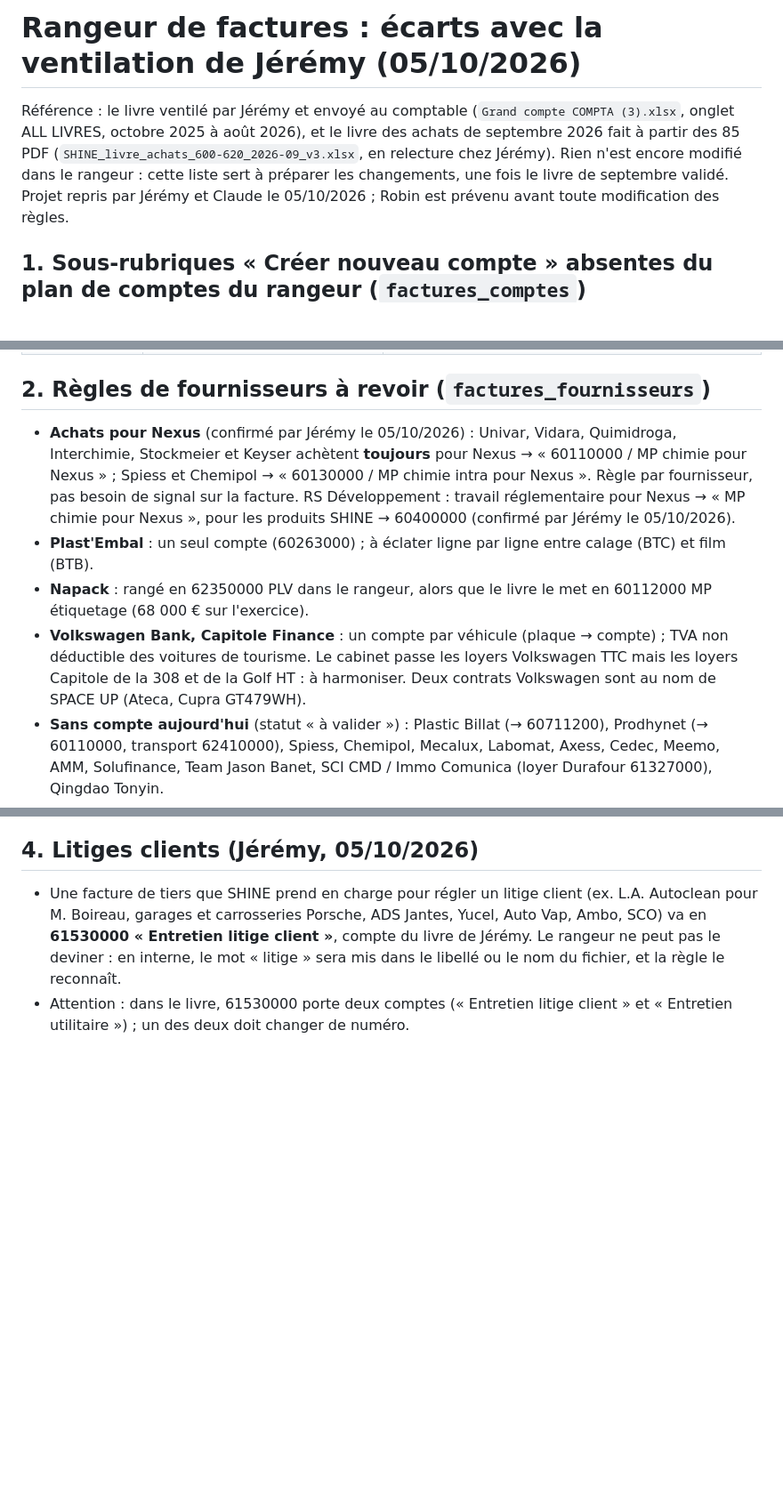
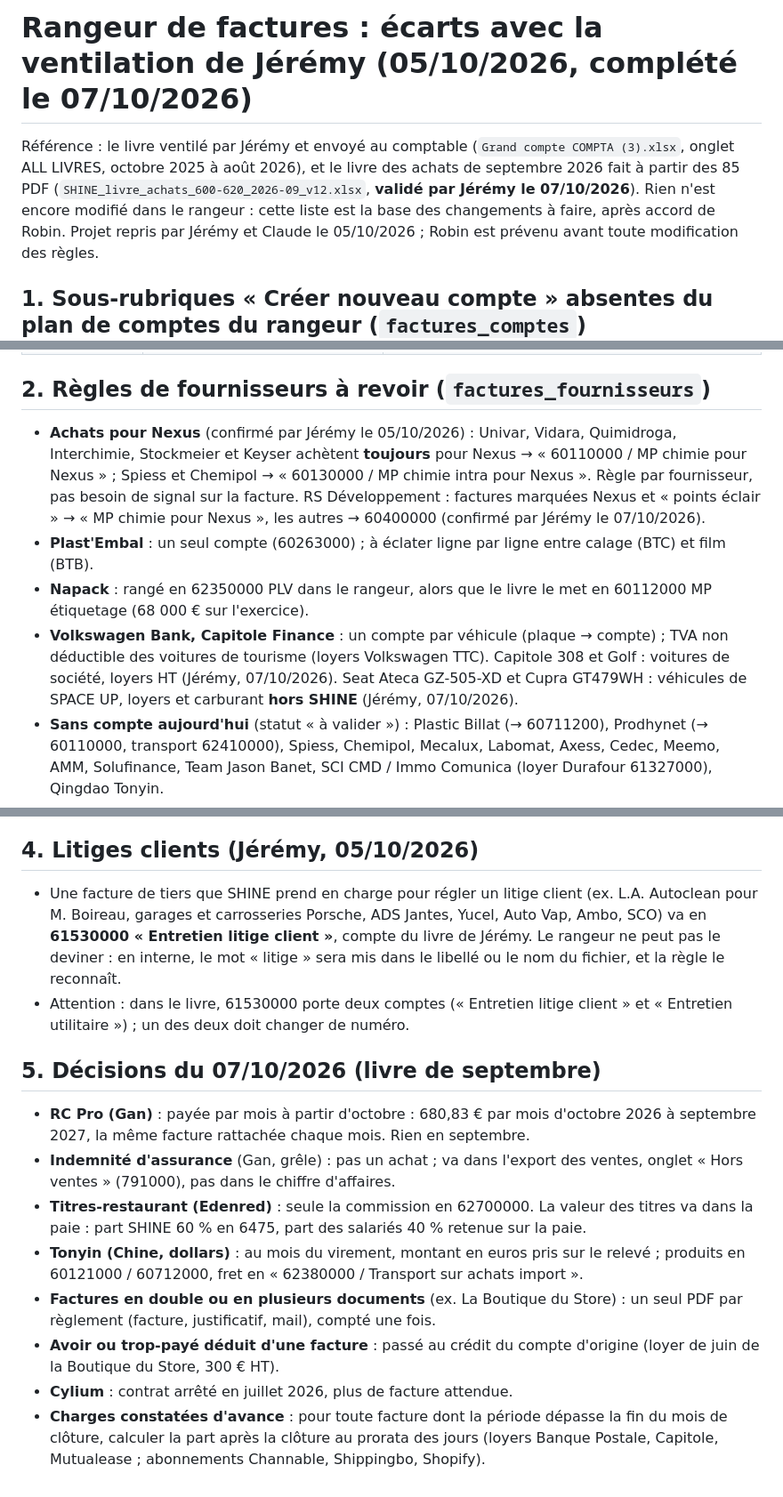
Before and after one commit to apexia-agency/shine-ventes, a Markdown page: outils/factures/ALIGNEMENT_LIVRE_JEREMY_2026-10.md, 3 parts joined by grey strips. Shown at 89% size. Drawn GitHub-style; blank space fills up the shorter version.

Commit message:
Rangeur de factures : règles validées par Jérémy sur le livre de septembre (Space Up, RS Développement, RC Pro, titres-restaurant, Tonyin, charges d'avance) — document de préparation, le rangeur n'est pas encore modifié
Co-Authored-By: Claude Opus 5.5 <noreply@anthropic.com>

```diff
--- a/outils/factures/ALIGNEMENT_LIVRE_JEREMY_2026-10.md
+++ b/outils/factures/ALIGNEMENT_LIVRE_JEREMY_2026-10.md
@@ -1,8 +1,8 @@
-# Rangeur de factures : écarts avec la ventilation de Jérémy (05/10/2026)
+# Rangeur de factures : écarts avec la ventilation de Jérémy (05/10/2026, complété le 07/10/2026)
 
 Référence : le livre ventilé par Jérémy et envoyé au comptable (`Grand compte COMPTA (3).xlsx`, onglet ALL LIVRES, octobre 2025 à août 2026),
-et le livre des achats de septembre 2026 fait à partir des 85 PDF (`SHINE_livre_achats_600-620_2026-09_v3.xlsx`, en relecture chez Jérémy).
-Rien n'est encore modifié dans le rangeur : cette liste sert à préparer les changements, une fois le livre de septembre validé.
+et le livre des achats de septembre 2026 fait à partir des 85 PDF (`SHINE_livre_achats_600-620_2026-09_v12.xlsx`, **validé par Jérémy le 07/10/2026**).
+Rien n'est encore modifié dans le rangeur : cette liste est la base des changements à faire, après accord de Robin.
 Projet repris par Jérémy et Claude le 05/10/2026 ; Robin est prévenu avant toute modification des règles.
 
 ## 1. Sous-rubriques « Créer nouveau compte » absentes du plan de comptes du rangeur (`factures_comptes`)
@@ -26,11 +26,12 @@ Projet repris par Jérémy et Claude le 05/10/2026 ; Robin est prévenu avant to
 
 ## 2. Règles de fournisseurs à revoir (`factures_fournisseurs`)
 
-- **Achats pour Nexus** (confirmé par Jérémy le 05/10/2026) : Univar, Vidara, Quimidroga, Interchimie, Stockmeier et Keyser achètent **toujours** pour Nexus → « 60110000 / MP chimie pour Nexus » ; Spiess et Chemipol → « 60130000 / MP chimie intra pour Nexus ». Règle par fournisseur, pas besoin de signal sur la facture. RS Développement : travail réglementaire pour Nexus → « MP chimie pour Nexus », pour les produits SHINE → 60400000 (confirmé par Jérémy le 05/10/2026).
+- **Achats pour Nexus** (confirmé par Jérémy le 05/10/2026) : Univar, Vidara, Quimidroga, Interchimie, Stockmeier et Keyser achètent **toujours** pour Nexus → « 60110000 / MP chimie pour Nexus » ; Spiess et Chemipol → « 60130000 / MP chimie intra pour Nexus ». Règle par fournisseur, pas besoin de signal sur la facture. RS Développement : factures marquées Nexus et « points éclair » → « MP chimie pour Nexus », les autres → 60400000 (confirmé par Jérémy le 07/10/2026).
 - **Plast'Embal** : un seul compte (60263000) ; à éclater ligne par ligne entre calage (BTC) et film (BTB).
 - **Napack** : rangé en 62350000 PLV dans le rangeur, alors que le livre le met en 60112000 MP étiquetage (68 000 € sur l'exercice).
-- **Volkswagen Bank, Capitole Finance** : un compte par véhicule (plaque → compte) ; TVA non déductible des voitures de tourisme. Le cabinet passe les loyers
-  Volkswagen TTC mais les loyers Capitole de la 308 et de la Golf HT : à harmoniser. Deux contrats Volkswagen sont au nom de SPACE UP (Ateca, Cupra GT479WH).
+- **Volkswagen Bank, Capitole Finance** : un compte par véhicule (plaque → compte) ; TVA non déductible des voitures de tourisme (loyers
+  Volkswagen TTC). Capitole 308 et Golf : voitures de société, loyers HT (Jérémy, 07/10/2026). Seat Ateca GZ-505-XD et Cupra GT479WH : véhicules de
+  SPACE UP, loyers et carburant **hors SHINE** (Jérémy, 07/10/2026).
 - **Sans compte aujourd'hui** (statut « à valider ») : Plastic Billat (→ 60711200), Prodhynet (→ 60110000, transport 62410000), Spiess, Chemipol, Mecalux,
   Labomat, Axess, Cedec, Meemo, AMM, Solufinance, Team Jason Banet, SCI CMD / Immo Comunica (loyer Durafour 61327000), Qingdao Tonyin.
 - **TVA** : TikTok, Shopify, Channable sont en régime « FR » dans le rangeur ; leurs factures sont émises depuis le Royaume-Uni, l'Irlande et les Pays-Bas
@@ -51,3 +52,15 @@ Projet repris par Jérémy et Claude le 05/10/2026 ; Robin est prévenu avant to
   Porsche, ADS Jantes, Yucel, Auto Vap, Ambo, SCO) va en **61530000 « Entretien litige client »**, compte du livre de Jérémy. Le rangeur ne peut pas
   le deviner : en interne, le mot « litige » sera mis dans le libellé ou le nom du fichier, et la règle le reconnaît.
 - Attention : dans le livre, 61530000 porte deux comptes (« Entretien litige client » et « Entretien utilitaire ») ; un des deux doit changer de numéro.
+
+## 5. Décisions du 07/10/2026 (livre de septembre)
+
+- **RC Pro (Gan)** : payée par mois à partir d'octobre : 680,83 € par mois d'octobre 2026 à septembre 2027, la même facture rattachée chaque mois. Rien en septembre.
+- **Indemnité d'assurance** (Gan, grêle) : pas un achat ; va dans l'export des ventes, onglet « Hors ventes » (791000), pas dans le chiffre d'affaires.
+- **Titres-restaurant (Edenred)** : seule la commission en 62700000. La valeur des titres va dans la paie : part SHINE 60 % en 6475, part des salariés 40 % retenue sur la paie.
+- **Tonyin (Chine, dollars)** : au mois du virement, montant en euros pris sur le relevé ; produits en 60121000 / 60712000, fret en « 62380000 / Transport sur achats import ».
+- **Factures en double ou en plusieurs documents** (ex. La Boutique du Store) : un seul PDF par règlement (facture, justificatif, mail), compté une fois.
+- **Avoir ou trop-payé déduit d'une facture** : passé au crédit du compte d'origine (loyer de juin de la Boutique du Store, 300 € HT).
+- **Cylium** : contrat arrêté en juillet 2026, plus de facture attendue.
+- **Charges constatées d'avance** : pour toute facture dont la période dépasse la fin du mois de clôture, calculer la part après la clôture au prorata des jours
+  (loyers Banque Postale, Capitole, Mutualease ; abonnements Channable, Shippingbo, Shopify).
```
